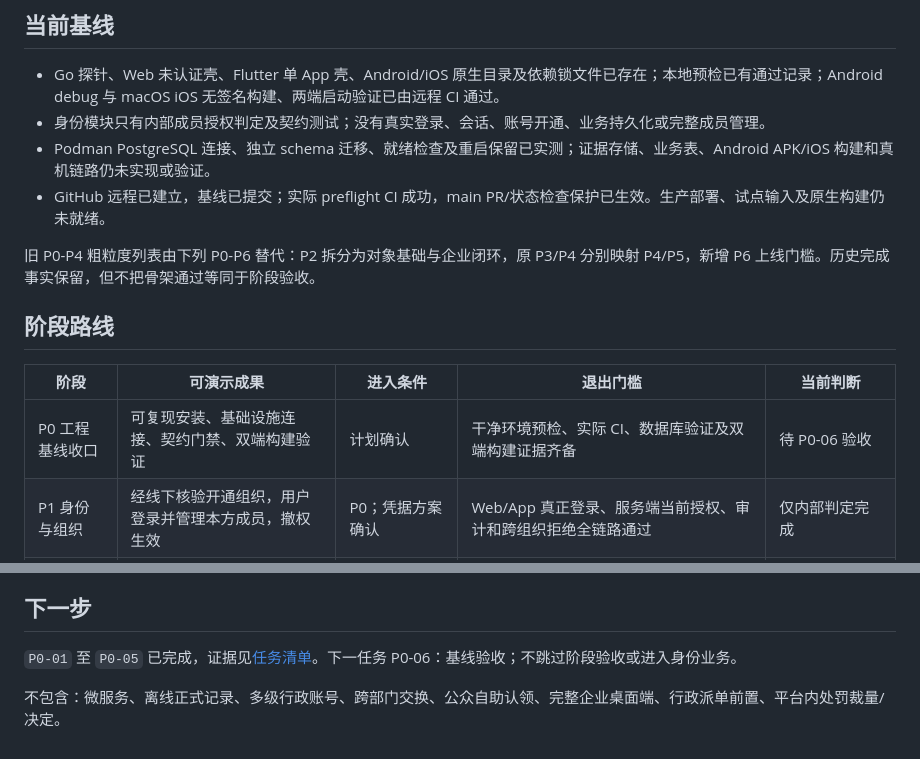
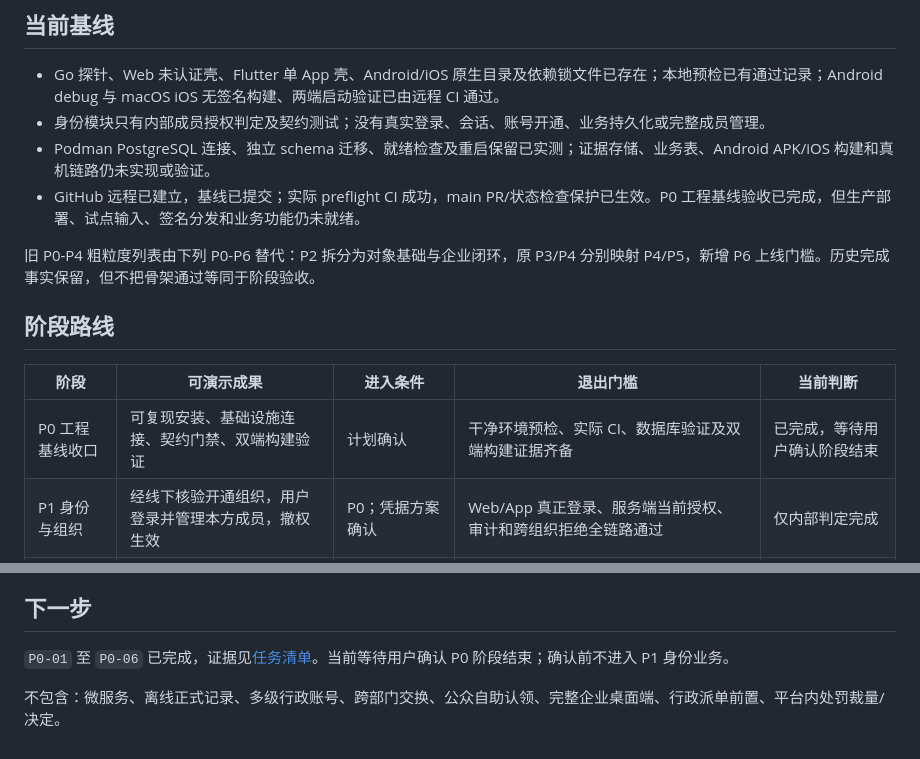
Before and after one commit to jihongxing/EmergencyManagementSystem, a Markdown page: ROADMAP.md, 2 parts joined by grey strips. GitHub-like rendering.

```diff
--- a/ROADMAP.md
+++ b/ROADMAP.md
@@ -17,7 +17,7 @@ V1 的交付目标不是“模块都建了目录”，而是一个县、一个
 - Go 探针、Web 未认证壳、Flutter 单 App 壳、Android/iOS 原生目录及依赖锁文件已存在；本地预检已有通过记录；Android debug 与 macOS iOS 无签名构建、两端启动验证已由远程 CI 通过。
 - 身份模块只有内部成员授权判定及契约测试；没有真实登录、会话、账号开通、业务持久化或完整成员管理。
 - Podman PostgreSQL 连接、独立 schema 迁移、就绪检查及重启保留已实测；证据存储、业务表、Android APK/iOS 构建和真机链路仍未实现或验证。
-- GitHub 远程已建立，基线已提交；实际 preflight CI 成功，main PR/状态检查保护已生效。生产部署、试点输入及原生构建仍未就绪。
+- GitHub 远程已建立，基线已提交；实际 preflight CI 成功，main PR/状态检查保护已生效。P0 工程基线验收已完成，但生产部署、试点输入、签名分发和业务功能仍未就绪。
 
 旧 P0-P4 粗粒度列表由下列 P0-P6 替代：P2 拆分为对象基础与企业闭环，原 P3/P4 分别映射 P4/P5，新增 P6 上线门槛。历史完成事实保留，但不把骨架通过等同于阶段验收。
 
@@ -25,7 +25,7 @@ V1 的交付目标不是“模块都建了目录”，而是一个县、一个
 
 | 阶段 | 可演示成果 | 进入条件 | 退出门槛 | 当前判断 |
 | --- | --- | --- | --- | --- |
-| P0 工程基线收口 | 可复现安装、基础设施连接、契约门禁、双端构建验证 | 计划确认 | 干净环境预检、实际 CI、数据库验证及双端构建证据齐备 | 待 P0-06 验收 |
+| P0 工程基线收口 | 可复现安装、基础设施连接、契约门禁、双端构建验证 | 计划确认 | 干净环境预检、实际 CI、数据库验证及双端构建证据齐备 | 已完成，等待用户确认阶段结束 |
 | P1 身份与组织 | 经线下核验开通组织，用户登录并管理本方成员，撤权生效 | P0；凭据方案确认 | Web/App 真正登录、服务端当前授权、审计和跨组织拒绝全链路通过 | 仅内部判定完成 |
 | P2 场所与对象 | 单位申报场所、登记对象、分配执行人员和打印/扫描二维码 | P1 | 实际地址与责任历史可追溯、旧码失效、分配范围隔离；未行政确认仍可做企业操作 | 未开始 |
 | P3 企业免费闭环 | 扫码自检 -> 问题 -> 整改证据 -> 自主复查 -> 历史 | P2 | 无订阅也能走通完整链路，证据私有、重复提交与规则版本测试通过 | 未开始 |
@@ -48,6 +48,6 @@ P4 被外部资料阻塞时，可以完成隔离测试和正式操作的拒绝
 
 ## 下一步
 
-`P0-01` 至 `P0-05` 已完成，证据见[任务清单](docs/development-tasks.md)。下一任务 P0-06：基线验收；不跳过阶段验收或进入身份业务。
+`P0-01` 至 `P0-06` 已完成，证据见[任务清单](docs/development-tasks.md)。当前等待用户确认 P0 阶段结束；确认前不进入 P1 身份业务。
 
 不包含：微服务、离线正式记录、多级行政账号、跨部门交换、公众自助认领、完整企业桌面端、行政派单前置、平台内处罚裁量/决定。
```
Also changed, not shown: docs/development-tasks.md (+13 -2 lines).
